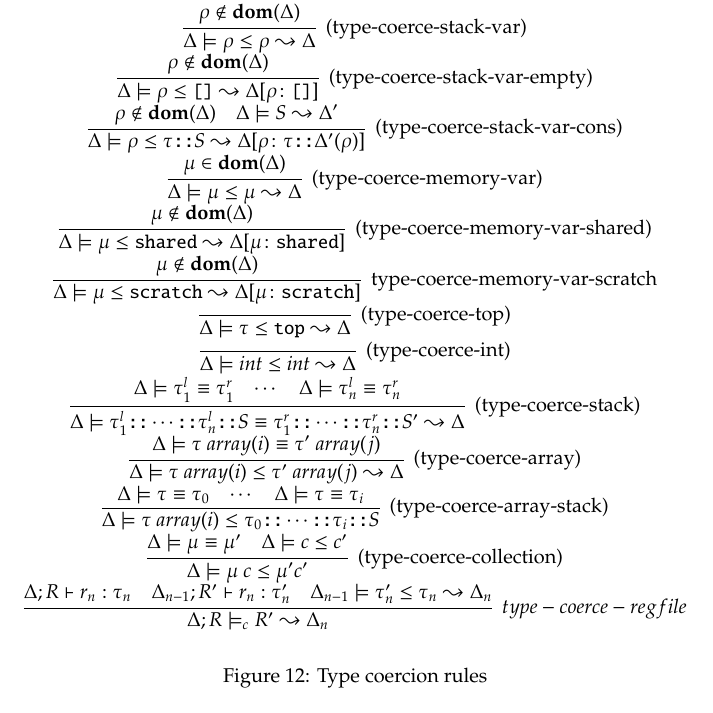
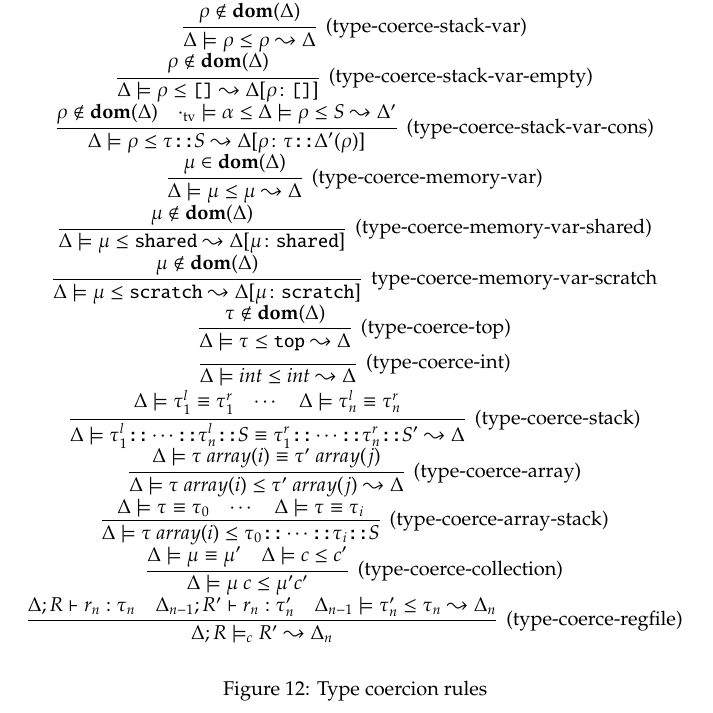
Before and after one commit to dsx992/bsc, a LaTeX document (rap/rapport.tex, which reads rap/figs/type-co-rules.tex): part of page 14 of 17, cut so that both start at the same text. Compiled offline with pdfLaTeX.

Commit message:
flatten with ad hoc polymorphism

```diff
--- a/rap/figs/type-co-rules.tex
+++ b/rap/figs/type-co-rules.tex
@@ -69,7 +69,8 @@
             }
             {
                 \rho \not \in \dom(\Delta) &
-                \Delta \models S \leadsto \Delta'
+                \emptytv \models \alpha \leq
+                \Delta \models \rho \leq S \leadsto \Delta'
             }
         \\
         \infer[(\text{type-coerce-memory-var})]
@@ -92,7 +93,7 @@
         \\
         \infer[(\text{type-coerce-top})]
             {\Delta \models \tau \leq \ttop \leadsto \Delta}
-            {}
+            {\tau \not \in \dom(\Delta)}
         \\
         \infer[(\text{type-coerce-int})]
             {\Delta \models int \leq int \leadsto \Delta}
@@ -143,7 +144,7 @@
             {\Delta \models \mu \equiv \mu' &
             \Delta \models c \leq c'}
         \\
-        \infer[type-coerce-regfile]
+        \infer[(\text{type-coerce-regfile})]
             {\Delta; R \models_c R' \leadsto \Delta_n}
             {
                 \Delta; R \vdash r_n : \tau_n &
```
Also changed, not shown: rap/rapport.pdf, 4 other files.
